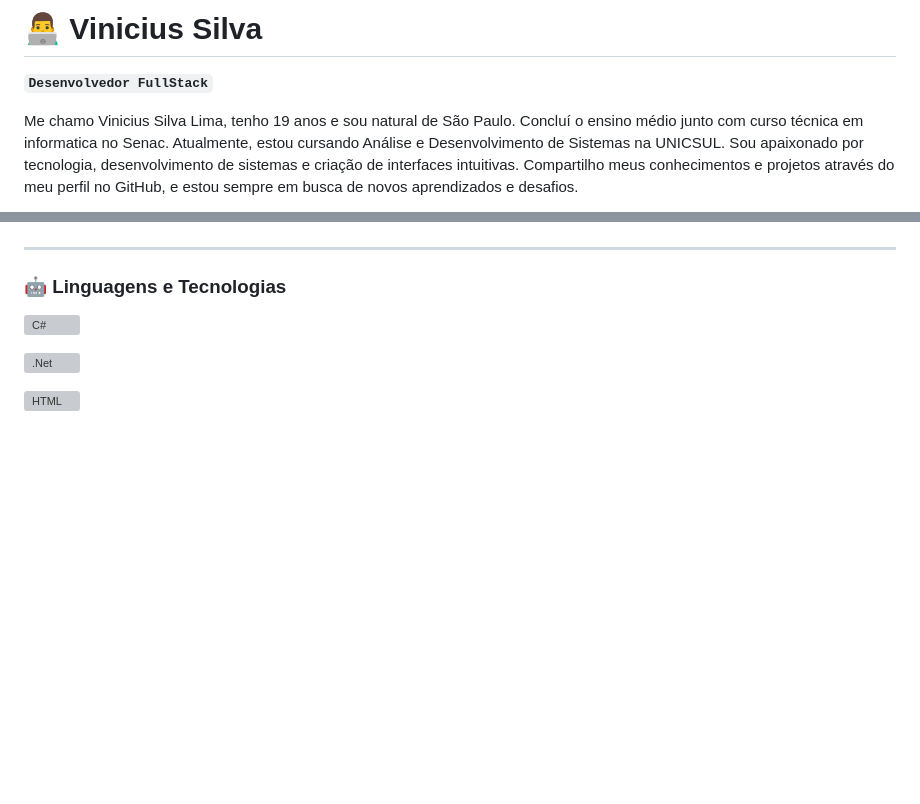
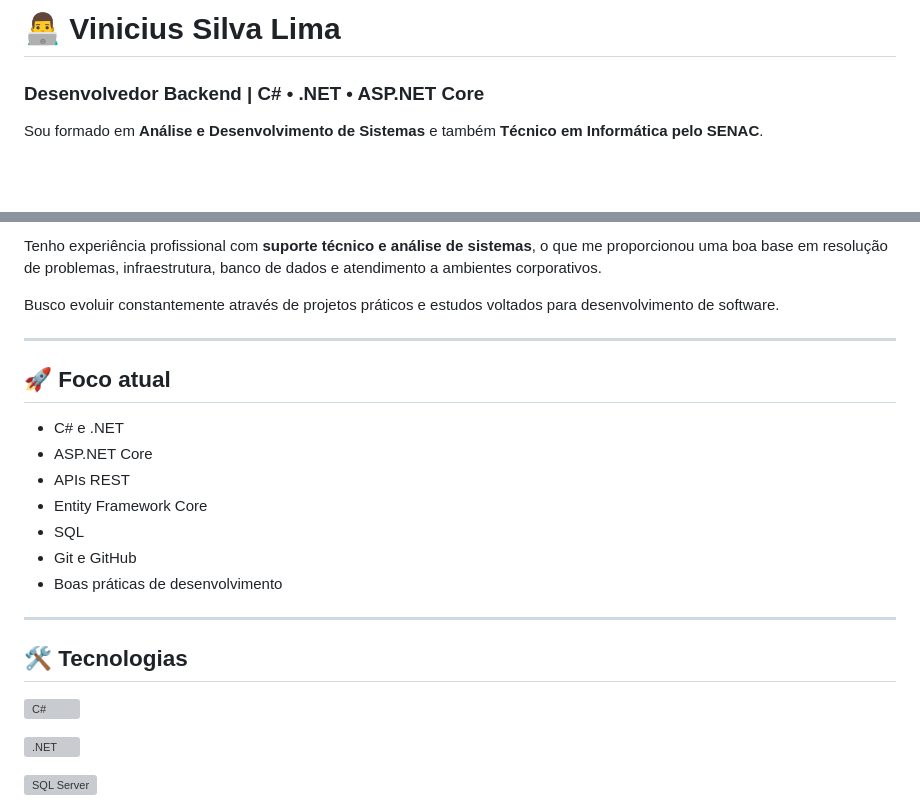
Before and after one commit to vslcode/vslcode, a Markdown page: README.md, 2 parts joined by grey strips. Rendered like a GitHub page; blank space fills up the shorter version; grey boxes are pictures that could not be loaded.

Commit message:
Revise README with updated profile and objectives
Updated personal information and career focus in README.

```diff
--- a/README.md
+++ b/README.md
@@ -1,7 +1,6 @@
-# 👨‍💻 Vinicius Silva
+# 👨‍💻 Vinicius Silva Lima
 
-**`Desenvolvedor FullStack`**
+### Desenvolvedor Backend | C# • .NET • ASP.NET Core
 
-Me chamo Vinicius Silva Lima, tenho 19 anos e sou natural de São Paulo. Concluí o ensino médio junto com curso técnica em informatica no Senac. Atualmente, estou cursando Análise e Desenvolvimento de Sistemas na UNICSUL. Sou apaixonado por tecnologia, desenvolvimento de sistemas e criação de interfaces intuitivas. Compartilho meus conhecimentos e projetos através do meu perfil no GitHub, e estou sempre em busca de novos aprendizados e desafios.
-<p align="left">
+Sou formado em **Análise e Desenvolvimento de Sistemas** e também **Técnico em Informática pelo SENAC**.
 
@@ -23,5 +8,21 @@ Me chamo Vinicius Silva Lima, tenho 19 anos e sou natural de São Paulo. Conclu
 
+Tenho experiência profissional com **suporte técnico e análise de sistemas**, o que me proporcionou uma boa base em resolução de problemas, infraestrutura, banco de dados e atendimento a ambientes corporativos.
+
+Busco evoluir constantemente através de projetos práticos e estudos voltados para desenvolvimento de software.
 
 ---
 
-### 🤖 Linguagens e Tecnologias
+## 🚀 Foco atual
+
+- C# e .NET
+- ASP.NET Core
+- APIs REST
+- Entity Framework Core
+- SQL
+- Git e GitHub
+- Boas práticas de desenvolvimento
+
+---
+
+## 🛠️ Tecnologias
+
```
Also changed, not shown: other parts of README.md (+81 -125 lines).
